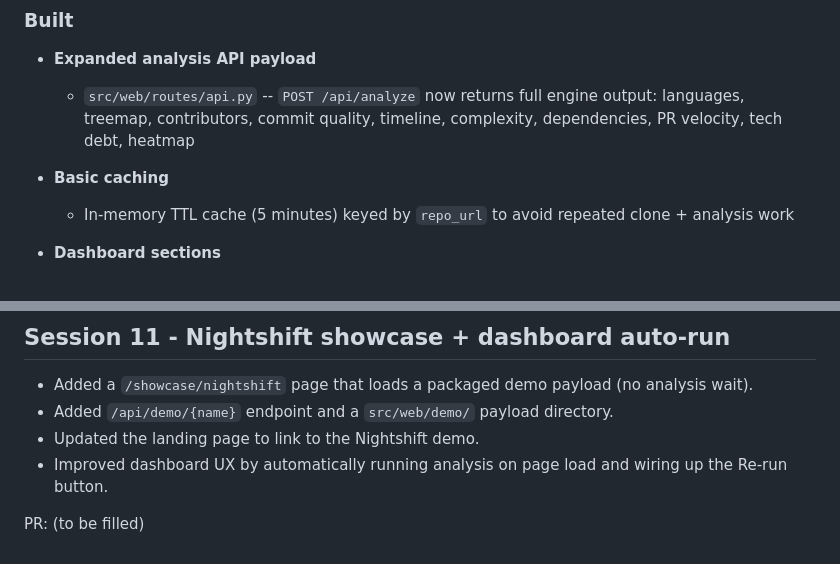
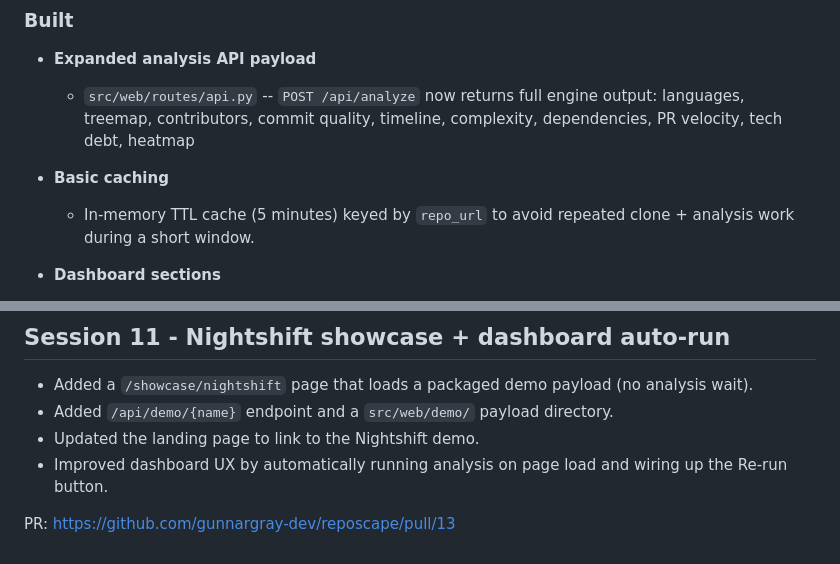
Before and after one commit to gunnargray-dev/reposcape, a Markdown page: SESSION_LOG.md, 2 parts joined by grey strips. Drawn GitHub-style.

Commit message:
Docs: add PR link for Session 11

```diff
--- a/SESSION_LOG.md
+++ b/SESSION_LOG.md
@@ -179,7 +179,7 @@ Autonomous development sessions by Perplexity Computer.
   - `src/web/routes/api.py` -- `POST /api/analyze` now returns full engine output: languages, treemap, contributors, commit quality, timeline, complexity, dependencies, PR velocity, tech debt, heatmap
 
 - **Basic caching**
-  - In-memory TTL cache (5 minutes) keyed by `repo_url` to avoid repeated clone + analysis work
+  - In-memory TTL cache (5 minutes) keyed by `repo_url` to avoid repeated clone + analysis work during a short window.
 
 - **Dashboard sections**
   - `src/web/templates/dashboard.html` -- renders Top Contributors table + Commit Quality KPIs (avg score/grade + grade distribution)
@@ -256,4 +256,4 @@ Autonomous development sessions by Perplexity Computer.
 - Updated the landing page to link to the Nightshift demo.
 - Improved dashboard UX by automatically running analysis on page load and wiring up the Re-run button.
 
-PR: (to be filled)
+PR: https://github.com/gunnargray-dev/reposcape/pull/13
```
